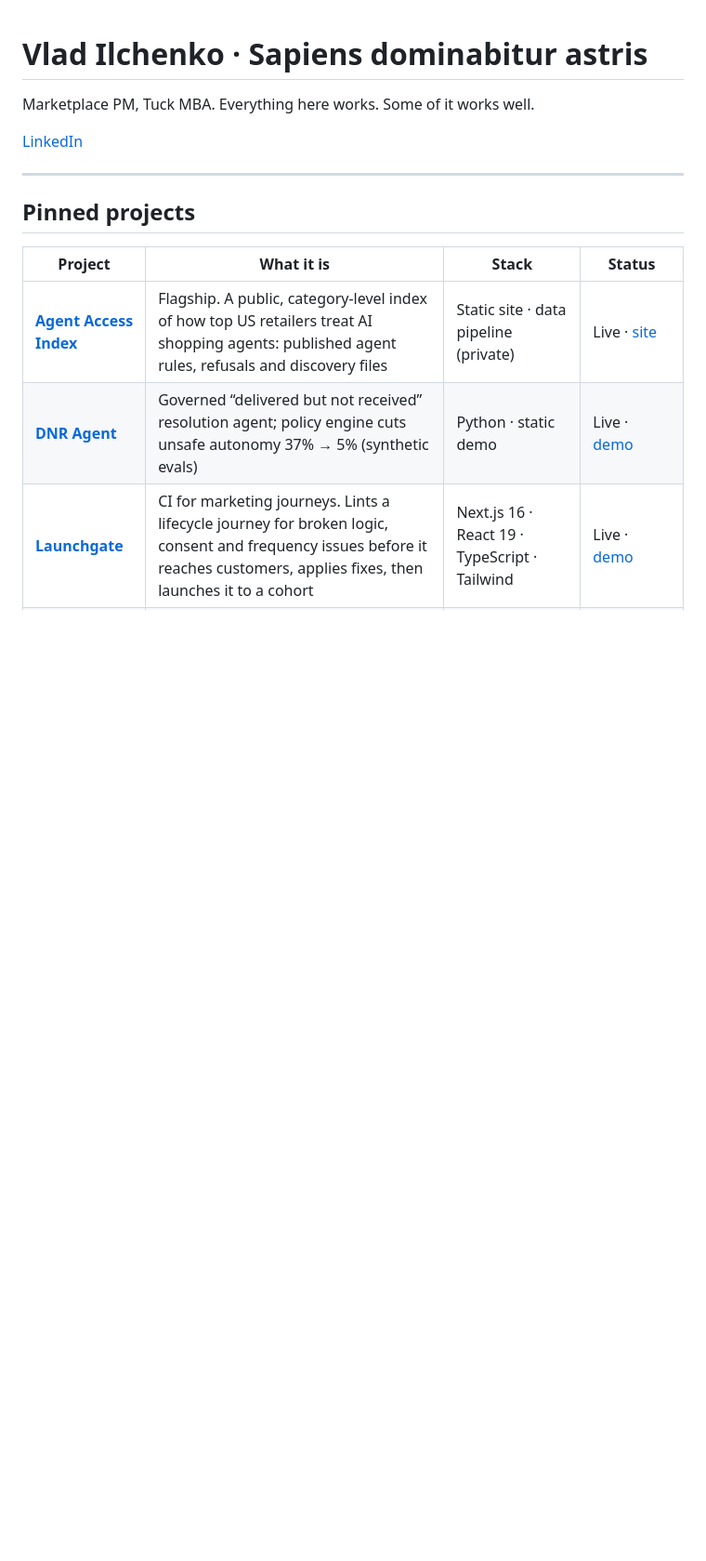
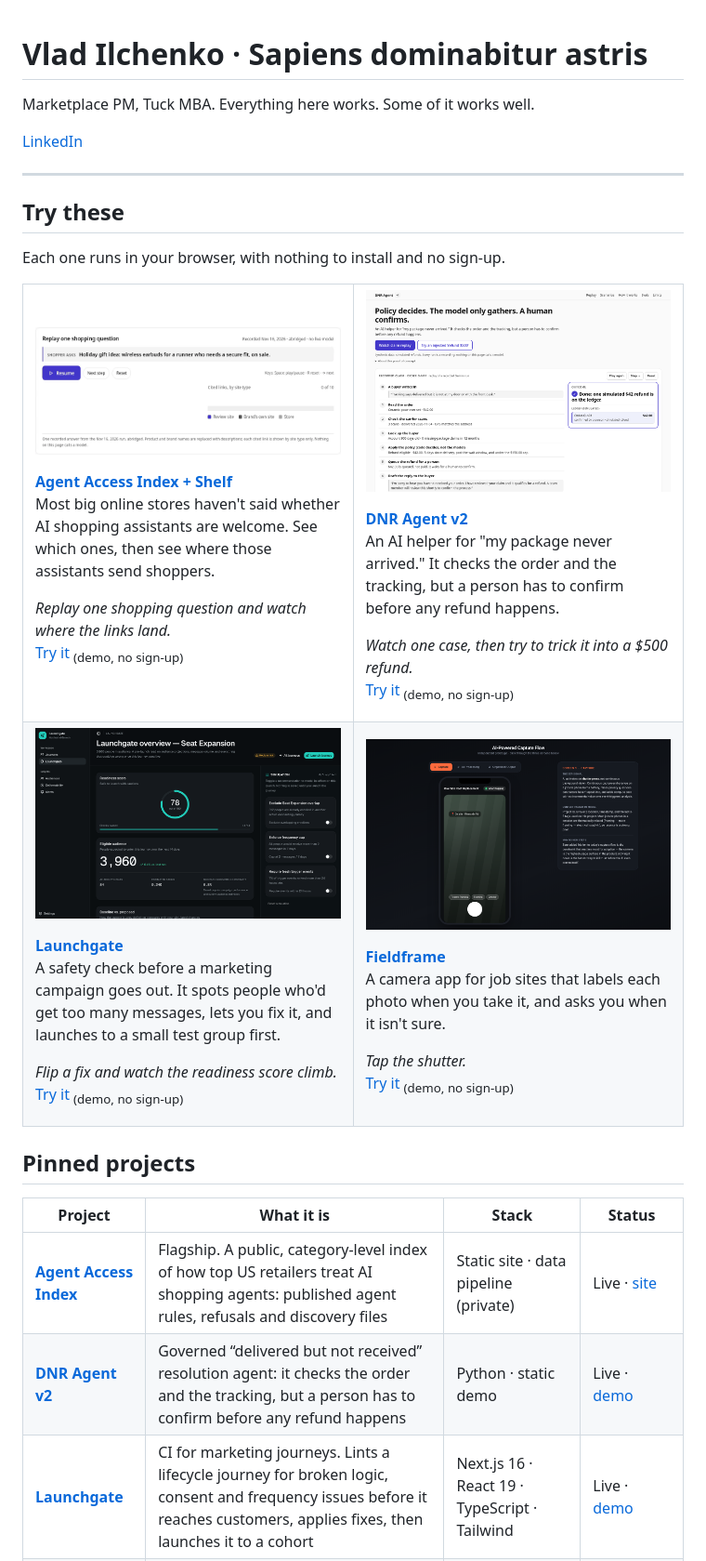
Before and after one commit to aIdvalor/aIdvalor, a Markdown page: README.md, the part around the change. Shown at 93% size. Drawn GitHub-style; pictures changed too: assets/try-dnr-confirmed.png (added), assets/try-fieldframe.png (added), assets/try-index-shelf.gif (added); blank space fills up the shorter version.

Commit message:
Profile: add Try these gallery and point DNR at v2
Add a four-item gallery so first-time visitors can open the live
Index+Shelf, DNR, Launchgate and Fieldframe demos. Point every DNR
link at the v2 root instead of /demo/.

```diff
--- a/README.md
+++ b/README.md
@@ -6,12 +6,51 @@ Marketplace PM, Tuck MBA. Everything here works. Some of it works well.
 
 ---
 
+## Try these
+
+Each one runs in your browser, with nothing to install and no sign-up.
+
+<table>
+  <tr>
+    <td width="50%" valign="top">
+      <p><a href="https://aidvalor.github.io/agent-access-index-site/"><img src="assets/try-index-shelf.gif" alt="A recorded shopping question about wireless earbuds. Cited links fill in by site type: review sites, brands' own sites, and stores." width="400" /></a></p>
+      <p><strong><a href="https://aidvalor.github.io/agent-access-index-site/">Agent Access Index + Shelf</a></strong><br />
+      Most big online stores haven't said whether AI shopping assistants are welcome. See which ones, then see where those assistants send shoppers.</p>
+      <p><em>Replay one shopping question and watch where the links land.</em><br />
+      <a href="https://aidvalor.github.io/agent-access-index-site/">Try it</a> <sub>(demo, no sign-up)</sub></p>
+    </td>
+    <td width="50%" valign="top">
+      <p><a href="https://aidvalor.github.io/dnr-agent/"><img src="assets/try-dnr-confirmed.png" alt="DNR Agent after a person confirms: a simulated $42 refund is on the ledger, and the steps from the claim to the draft reply are visible." width="400" /></a></p>
+      <p><strong><a href="https://aidvalor.github.io/dnr-agent/">DNR Agent v2</a></strong><br />
+      An AI helper for "my package never arrived." It checks the order and the tracking, but a person has to confirm before any refund happens.</p>
+      <p><em>Watch one case, then try to trick it into a $500 refund.</em><br />
+      <a href="https://aidvalor.github.io/dnr-agent/">Try it</a> <sub>(demo, no sign-up)</sub></p>
+    </td>
+  </tr>
+  <tr>
+    <td width="50%" valign="top">
+      <p><a href="https://launchgate-steel.vercel.app"><img src="assets/try-launchgate.png" alt="Launchgate workspace for a demo journey: readiness score 78, with toggles to fix overlapping messages and a frequency cap." width="400" /></a></p>
+      <p><strong><a href="https://launchgate-steel.vercel.app">Launchgate</a></strong><br />
+      A safety check before a marketing campaign goes out. It spots people who'd get too many messages, lets you fix it, and launches to a small test group first.</p>
+      <p><em>Flip a fix and watch the readiness score climb.</em><br />
+      <a href="https://launchgate-steel.vercel.app">Try it</a> <sub>(demo, no sign-up)</sub></p>
+    </td>
+    <td width="50%" valign="top">
+      <p><a href="https://aidvalor.github.io/fieldframe/"><img src="assets/try-fieldframe.png" alt="Fieldframe capture screen: a phone viewfinder for a jobsite photo, with a shutter button and a panel that explains when the app will ask for help." width="400" /></a></p>
+      <p><strong><a href="https://aidvalor.github.io/fieldframe/">Fieldframe</a></strong><br />
+      A camera app for job sites that labels each photo when you take it, and asks you when it isn't sure.</p>
+      <p><em>Tap the shutter.</em><br />
+      <a href="https://aidvalor.github.io/fieldframe/">Try it</a> <sub>(demo, no sign-up)</sub></p>
+    </td>
+  </tr>
+</table>
+
 ## Pinned projects
 
 | Project | What it is | Stack | Status |
 |---|---|---|---|
 | [**Agent Access Index**](https://github.com/aIdvalor/agent-access-index-site) | Flagship. A public, category-level index of how top US retailers treat AI shopping agents: published agent rules, refusals and discovery files | Static site · data pipeline (private) | Live · [site](https://aidvalor.github.io/agent-access-index-site/) |
-| [**DNR Agent**](https://github.com/aIdvalor/dnr-agent) | Governed “delivered but not received” resolution agent; policy engine cuts unsafe autonomy 37% → 5% (synthetic evals) | Python · static demo | Live · [demo](https://aidvalor.github.io/dnr-agent/demo/) |
+| [**DNR Agent v2**](https://github.com/aIdvalor/dnr-agent) | Governed “delivered but not received” resolution agent: it checks the order and the tracking, but a person has to confirm before any refund happens | Python · static demo | Live · [demo](https://aidvalor.github.io/dnr-agent/) |
 | [**Launchgate**](https://github.com/aIdvalor/launchgate) | CI for marketing journeys. Lints a lifecycle journey for broken logic, consent and frequency issues before it reaches customers, applies fixes, then launches it to a cohort | Next.js 16 · React 19 · TypeScript · Tailwind | Live · [demo](https://launchgate-steel.vercel.app) |
 | [**VisitBrief**](https://github.com/aIdvalor/visitbrief) | A patient-community-signal prototype that explains *why* each flag fired and drafts a visit brief (fictional data) | HTML · JS | Prototype · [demo](https://aidvalor.github.io/visitbrief/) |
 | [**Fortune Ledger**](https://github.com/aIdvalor/Fortune_ledger) | An anti-impulse-shopping Chrome extension that adds deliberate friction before you buy | Chrome MV3 · TypeScript | Prototype |
```
Also changed, not shown: assets/try-index-shelf.png (added).
